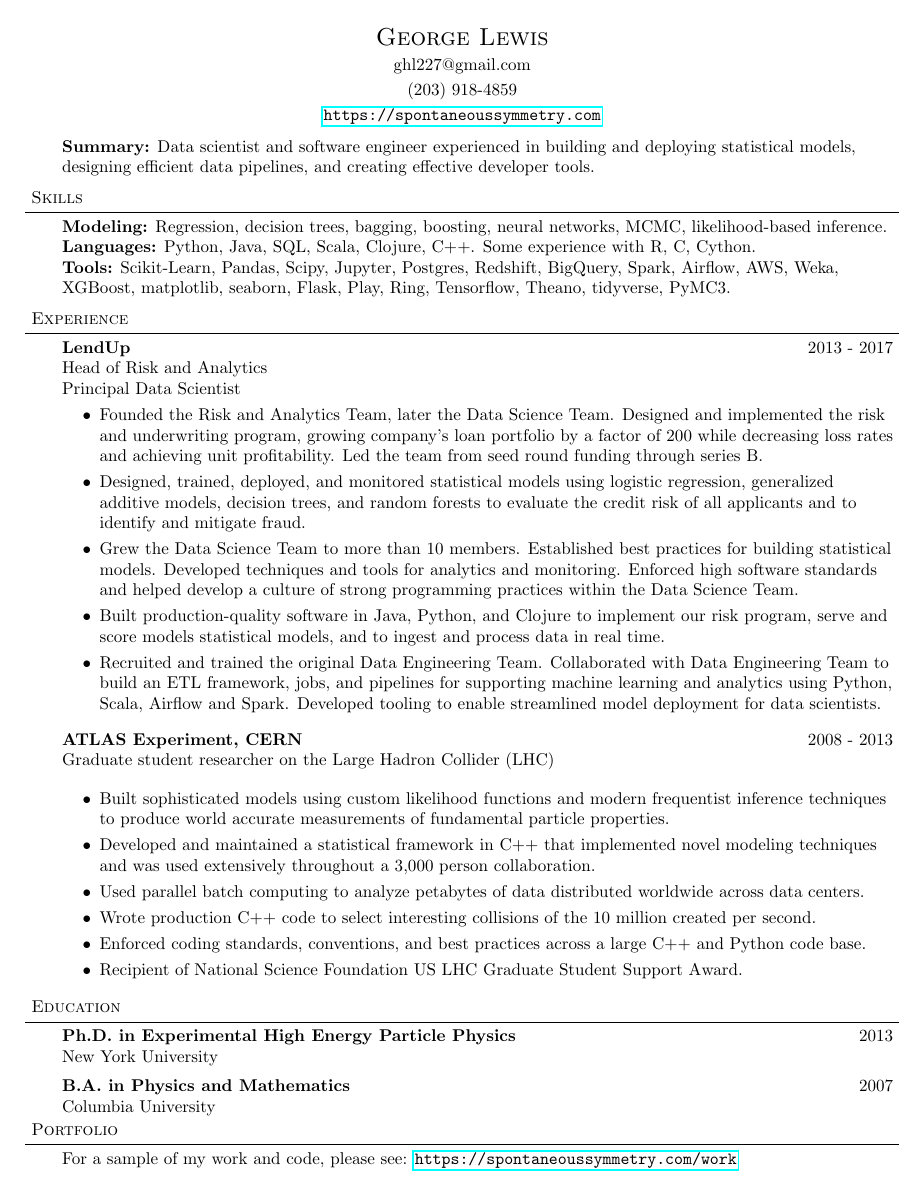
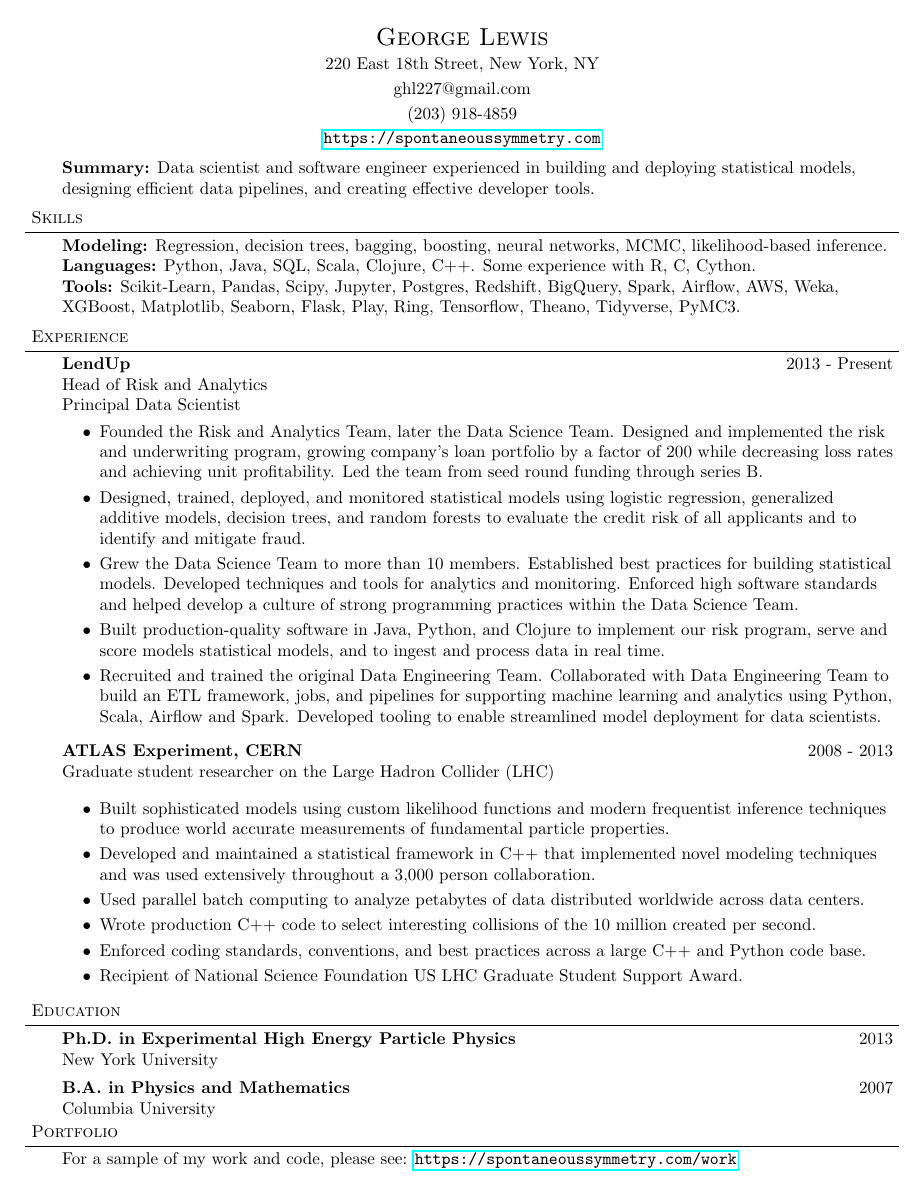
Before and after one commit to ghl3/resume, a LaTeX CV (resume.tex): the whole page. Compiled offline with pdfLaTeX.

Commit message:
More updates

```diff
--- a/resume.tex
+++ b/resume.tex
@@ -48,13 +48,14 @@
   \end{changemargin}
 }
 
-\newcommand{\contact}[4]{
+\newcommand{\contact}[5]{
   \begin{changemargin}{-0.5in}{-0.5in}
     \begin{center}
-      {\Large \scshape {#1}}\\ \smallskip
-      {#2}\\ \smallskip
-      {#3}\\ \smallskip
-      {#4}\smallskip
+      {\Large \scshape {#1}} \\ \smallskip
+      {#2} \\ \smallskip
+      {#3} \\ \smallskip
+      {#4} \\ \smallskip
+      {#5} \\ \smallskip
     \end{center}
   \end{changemargin}
 }
@@ -89,6 +90,7 @@
 %%%%%%%%%%%%%%%%%%%%%%%%%%%%%%%%%%%%%%%%%%%%%%%%%%%%%%%%%%%%%%%%%%%%%%%%%%%%%%%%
 % Name
 \contact{George Lewis}
+        {220 East 18th Street, New York, NY}
         {ghl227@gmail.com}
         {(203) 918-4859}
         {\url{https://spontaneoussymmetry.com}}
@@ -110,7 +112,7 @@
   \textbf{Modeling:}{} Regression, decision trees, bagging, boosting, neural networks, MCMC, likelihood-based inference. \\
   \textbf{Languages:}{} Python, Java, SQL, Scala, Clojure, C++.  Some experience with R, C, Cython. \\
   %\smallskip
-  \textbf{Tools:}{} Scikit-Learn, Pandas, Scipy, Jupyter, Postgres, Redshift, BigQuery, Spark, Airflow, AWS, Weka, XGBoost, matplotlib, seaborn, Flask, Play, Ring,  Tensorflow, Theano, tidyverse, PyMC3.  \\
+  \textbf{Tools:}{} Scikit-Learn, Pandas, Scipy, Jupyter, Postgres, Redshift, BigQuery, Spark, Airflow, AWS, Weka, XGBoost, Matplotlib, Seaborn, Flask, Play, Ring,  Tensorflow, Theano, Tidyverse, PyMC3.  \\
 \end{body}
 
 \smallskip
@@ -123,7 +125,7 @@
 
   \vspace{14pt}
 
-  \textbf{LendUp} \hfill 2013 - 2017\\
+  \textbf{LendUp} \hfill 2013 - Present \\
   Head of Risk and Analytics \\
   Principal Data Scientist
   \begin{itemize}
```
Also changed, not shown: resume.pdf.
